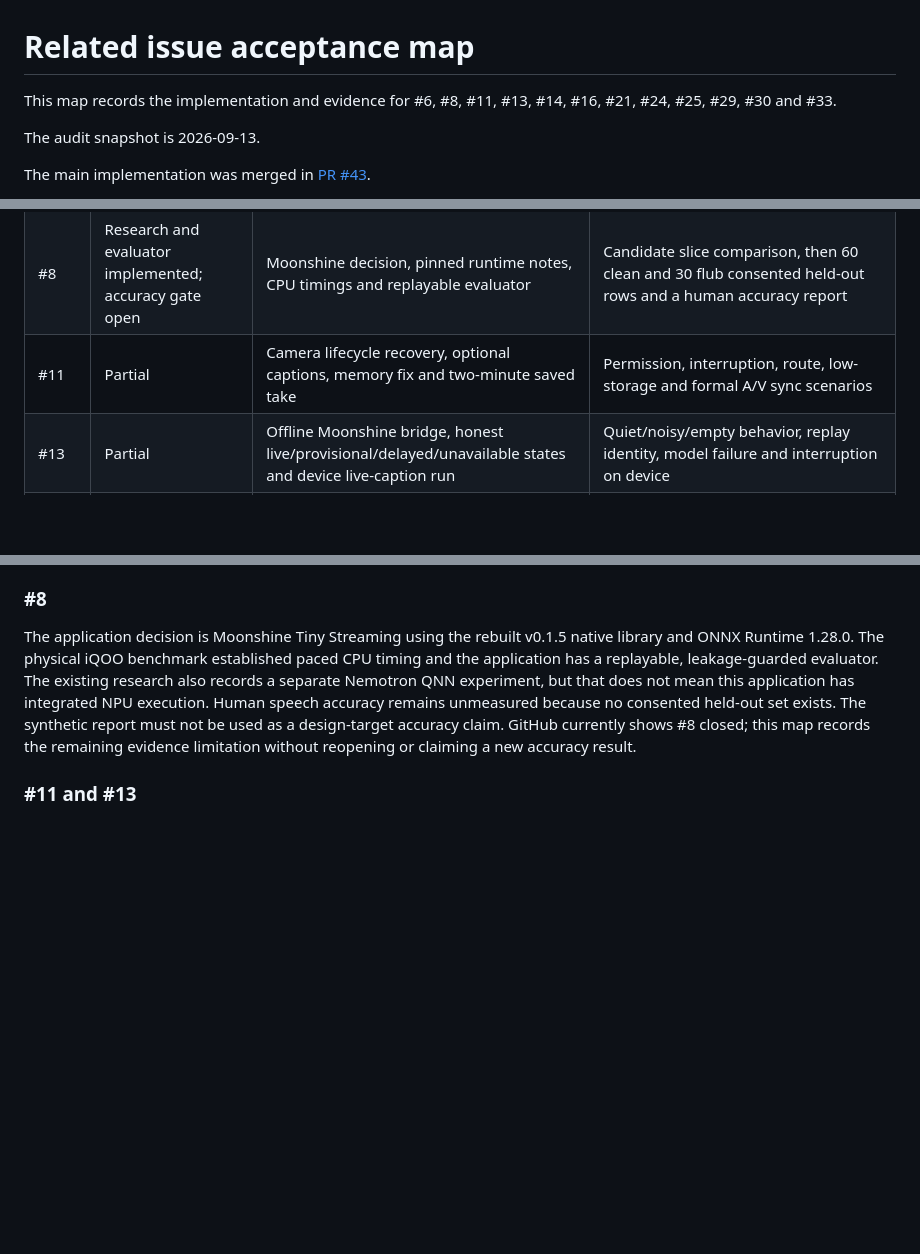
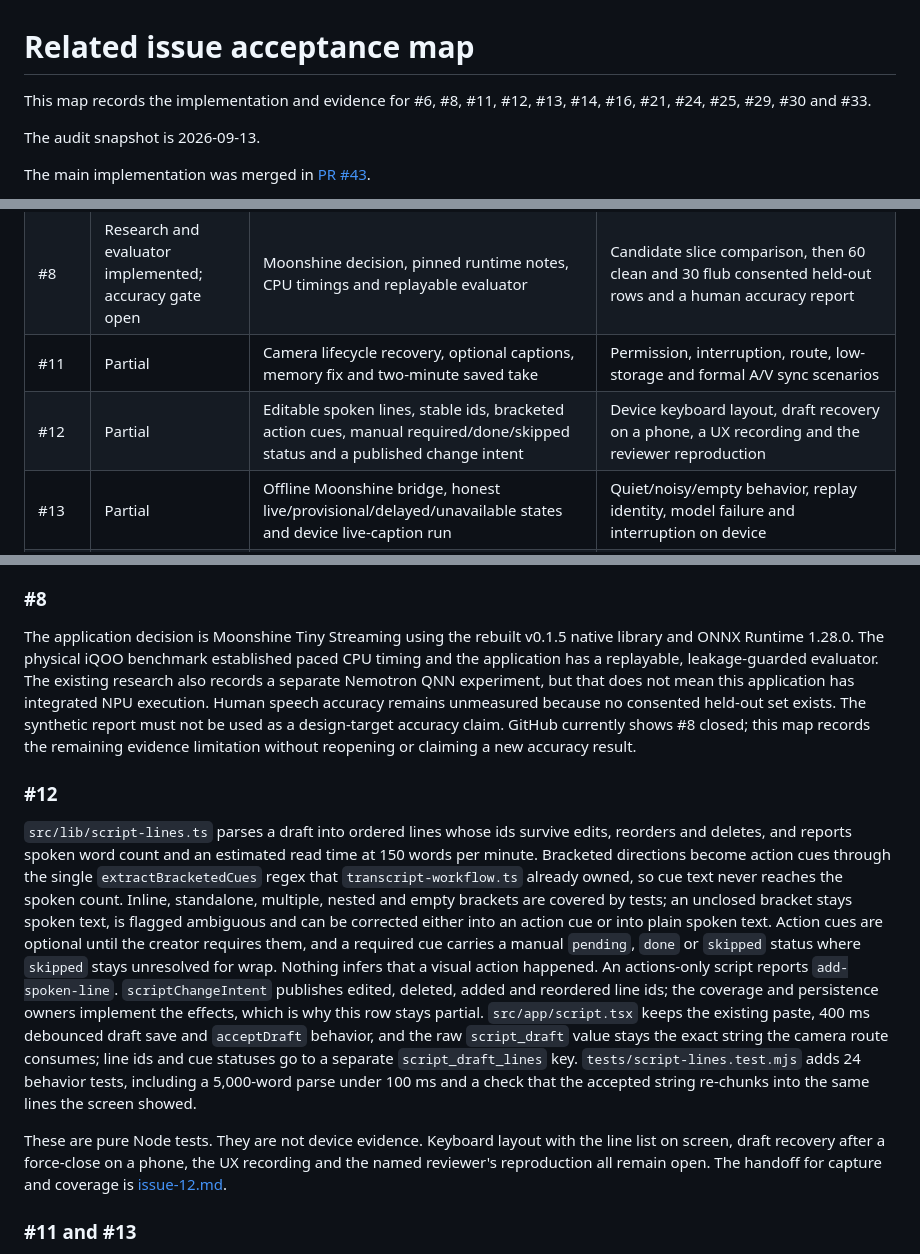
Before and after one commit to AlwinSunil/one-take-expo, a Markdown page: docs/issue-acceptance.md, 3 parts joined by grey strips. Rendered like a GitHub page; blank space fills up the shorter version.

Commit message:
docs(script): record the #12 handoff and acceptance status
Document the line and cue shapes, the scriptChangeIntent contract, the second
draft key and the unchanged camera parameter contract, and state plainly that
device keyboard, draft recovery and reviewer checks remain open.

```diff
--- a/docs/issue-acceptance.md
+++ b/docs/issue-acceptance.md
@@ -1,6 +1,6 @@
 # Related issue acceptance map
 
-This map records the implementation and evidence for #6, #8, #11, #13, #14, #16, #21, #24, #25, #29, #30 and #33.
+This map records the implementation and evidence for #6, #8, #11, #12, #13, #14, #16, #21, #24, #25, #29, #30 and #33.
 
 The audit snapshot is 2026-09-13.
 
@@ -51,6 +51,7 @@ No recipient was selected and no external message was sent during share testing.
 | #6 | Partial | Ownership handoff docs, shared types, fixtures, runners, CI checks and setup documentation | Fixture breadth, camera/vision examples, PR checklist, independent fresh-checkout runs and the two named peer reviews |
 | #8 | Research and evaluator implemented; accuracy gate open | Moonshine decision, pinned runtime notes, CPU timings and replayable evaluator | Candidate slice comparison, then 60 clean and 30 flub consented held-out rows and a human accuracy report |
 | #11 | Partial | Camera lifecycle recovery, optional captions, memory fix and two-minute saved take | Permission, interruption, route, low-storage and formal A/V sync scenarios |
+| #12 | Partial | Editable spoken lines, stable ids, bracketed action cues, manual required/done/skipped status and a published change intent | Device keyboard layout, draft recovery on a phone, a UX recording and the reviewer reproduction |
 | #13 | Partial | Offline Moonshine bridge, honest live/provisional/delayed/unavailable states and device live-caption run | Quiet/noisy/empty behavior, replay identity, model failure and interruption on device |
 | #14 | Partial | Durable projects, normalization, recovery metadata, missing-media states and coverage counts | Force-close, migration, failed-save and low-storage reopen scenarios |
 | #16 | Partial | Conservative coverage, take ranking, script normalization, multi-line utterances and retake history | End-to-end multi-take capture and held-out precision evidence |
@@ -79,6 +80,22 @@ The existing research also records a separate Nemotron QNN experiment, but that
 Human speech accuracy remains unmeasured because no consented held-out set exists.
 The synthetic report must not be used as a design-target accuracy claim.
 GitHub currently shows #8 closed; this map records the remaining evidence limitation without reopening or claiming a new accuracy result.
+
+### #12
+
+`src/lib/script-lines.ts` parses a draft into ordered lines whose ids survive edits, reorders and deletes, and reports spoken word count and an estimated read time at 150 words per minute.
+Bracketed directions become action cues through the single `extractBracketedCues` regex that `transcript-workflow.ts` already owned, so cue text never reaches the spoken count.
+Inline, standalone, multiple, nested and empty brackets are covered by tests; an unclosed bracket stays spoken text, is flagged ambiguous and can be corrected either into an action cue or into plain spoken text.
+Action cues are optional until the creator requires them, and a required cue carries a manual `pending`, `done` or `skipped` status where `skipped` stays unresolved for wrap.
+Nothing infers that a visual action happened.
+An actions-only script reports `add-spoken-line`.
+`scriptChangeIntent` publishes edited, deleted, added and reordered line ids; the coverage and persistence owners implement the effects, which is why this row stays partial.
+`src/app/script.tsx` keeps the existing paste, 400 ms debounced draft save and `acceptDraft` behavior, and the raw `script_draft` value stays the exact string the camera route consumes; line ids and cue statuses go to a separate `script_draft_lines` key.
+`tests/script-lines.test.mjs` adds 24 behavior tests, including a 5,000-word parse under 100 ms and a check that the accepted string re-chunks into the same lines the screen showed.
+
+These are pure Node tests. They are not device evidence.
+Keyboard layout with the line list on screen, draft recovery after a force-close on a phone, the UX recording and the named reviewer's reproduction all remain open.
+The handoff for capture and coverage is [issue-12.md](development/handoffs/issue-12.md).
 
 ### #11 and #13
 
```
Also changed, not shown: 1 other file.
